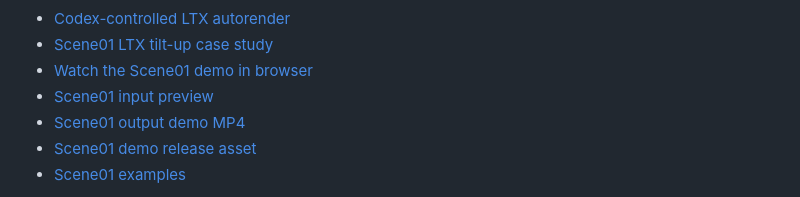
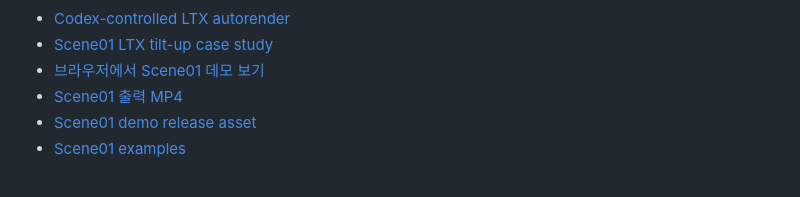
Before and after one commit to koo-bros/4brospix, a Markdown page: README.md, the part around one of its changes. Rendered like a GitHub page.

Commit message:
Improve Scene01 README demo presentation

```diff
--- a/README.md
+++ b/README.md
@@ -36,9 +40,8 @@ The raw workflow JSON and private run scripts are not committed to git. The publ
 
 - [Codex-controlled LTX autorender](docs/codex_ltx_autorender.md)
 - [Scene01 LTX tilt-up case study](docs/case_studies/scene01_ltx_tiltup.md)
-- [Watch the Scene01 demo in browser](https://koo-bros.github.io/4brospix/demo/scene01.html)
-- [Scene01 input preview](docs/media/scene01_input_preview.png)
-- [Scene01 output demo MP4](docs/media/scene01_output_demo.mp4)
+- [브라우저에서 Scene01 데모 보기](https://koo-bros.github.io/4brospix/demo/scene01.html)
+- [Scene01 출력 MP4](docs/media/scene01_output_demo.mp4)
 - [Scene01 demo release asset](https://github.com/koo-bros/4brospix/releases/tag/scene01-demo-v0.1)
 - [Scene01 examples](examples/scene01/)
 
```
Also changed, not shown: other parts of README.md (+5 -1 lines).
